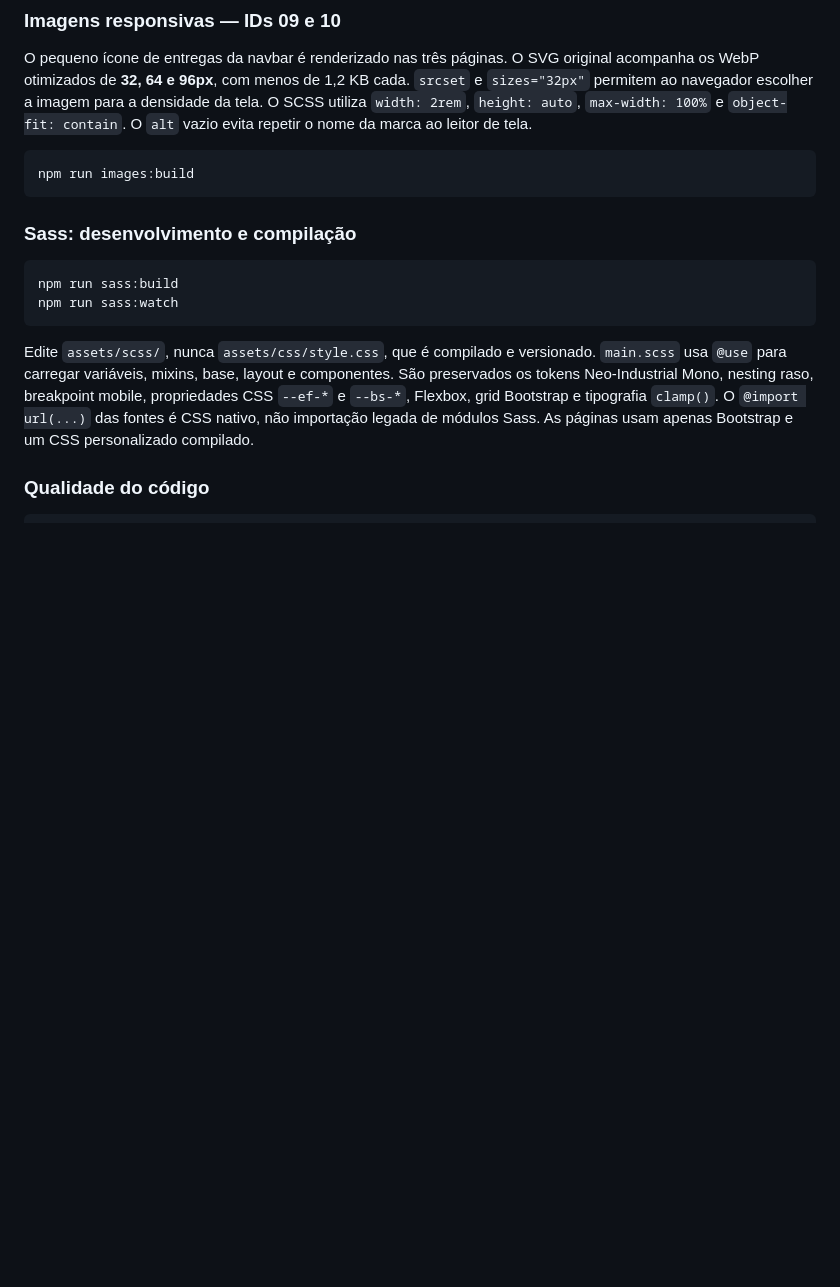
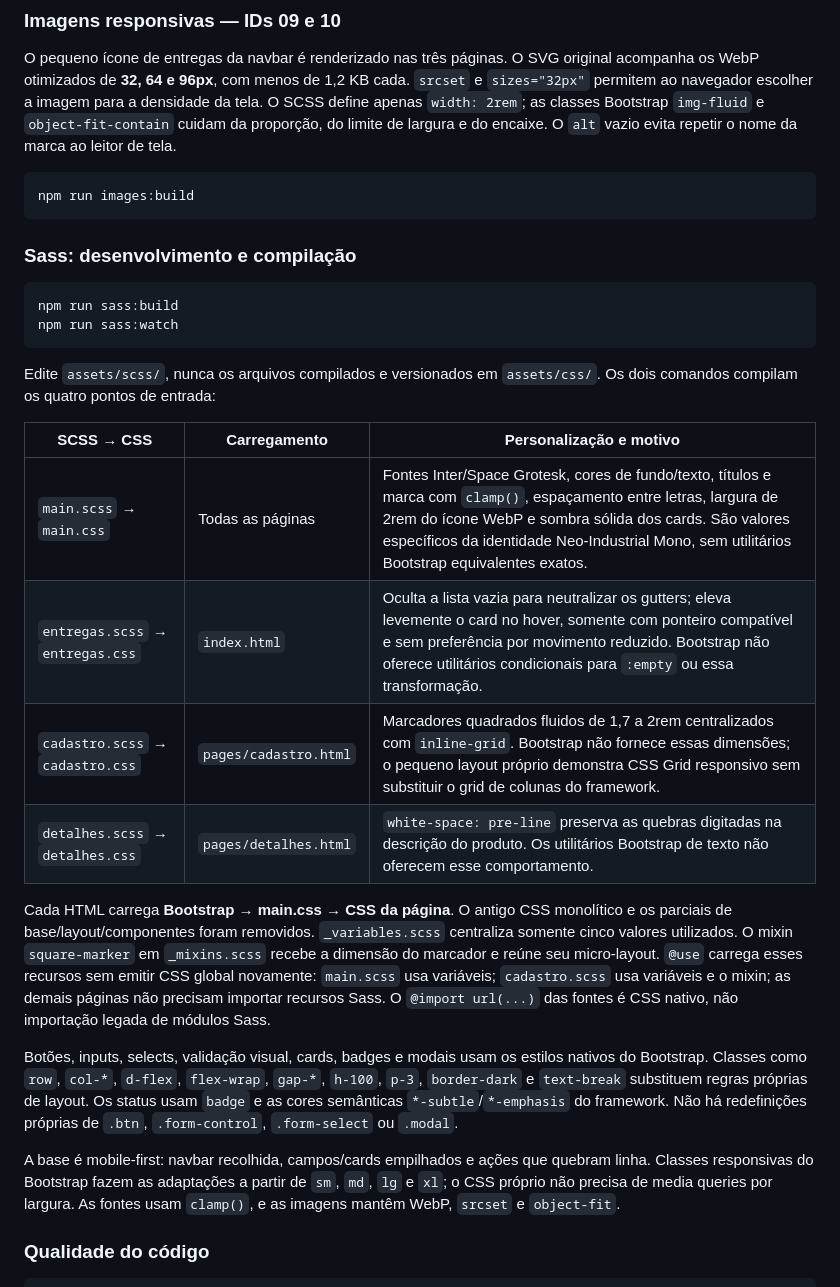
Before and after one commit to lucasbrugge/entrega-facil, a Markdown page: README.md, the part around the change. Rendered like a GitHub page; blank space fills up the shorter version.

Commit message:
docs(styles): documenta Sass por página e uso do Bootstrap

````diff
--- a/README.md
+++ b/README.md
@@ -177,8 +177,9 @@ o número digitado manualmente.
 O pequeno ícone de entregas da navbar é renderizado nas três páginas. O SVG
 original acompanha os WebP otimizados de **32, 64 e 96px**, com menos de 1,2 KB cada.
 `srcset` e `sizes="32px"` permitem ao navegador escolher a imagem para a densidade
-da tela. O SCSS utiliza `width: 2rem`, `height: auto`, `max-width: 100%` e
-`object-fit: contain`. O `alt` vazio evita repetir o nome da marca ao leitor de tela.
+da tela. O SCSS define apenas `width: 2rem`; as classes Bootstrap `img-fluid` e
+`object-fit-contain` cuidam da proporção, do limite de largura e do encaixe.
+O `alt` vazio evita repetir o nome da marca ao leitor de tela.
 
 ```bash
 npm run images:build
@@ -191,12 +192,35 @@ npm run sass:build
 npm run sass:watch
 ```
 
-Edite `assets/scss/`, nunca `assets/css/style.css`, que é compilado e versionado.
-`main.scss` usa `@use` para carregar variáveis, mixins, base, layout e componentes.
-São preservados os tokens Neo-Industrial Mono, nesting raso, breakpoint mobile,
-propriedades CSS `--ef-*` e `--bs-*`, Flexbox, grid Bootstrap e tipografia `clamp()`.
-O `@import url(...)` das fontes é CSS nativo, não importação legada de módulos Sass.
-As páginas usam apenas Bootstrap e um CSS personalizado compilado.
+Edite `assets/scss/`, nunca os arquivos compilados e versionados em `assets/css/`.
+Os dois comandos compilam os quatro pontos de entrada:
+
+| SCSS → CSS                       | Carregamento          | Personalização e motivo                                                                                                                                                                                                                                                       |
+| -------------------------------- | --------------------- | ----------------------------------------------------------------------------------------------------------------------------------------------------------------------------------------------------------------------------------------------------------------------------- |
+| `main.scss` → `main.css`         | Todas as páginas      | Fontes Inter/Space Grotesk, cores de fundo/texto, títulos e marca com `clamp()`, espaçamento entre letras, largura de 2rem do ícone WebP e sombra sólida dos cards. São valores específicos da identidade Neo-Industrial Mono, sem utilitários Bootstrap equivalentes exatos. |
+| `entregas.scss` → `entregas.css` | `index.html`          | Oculta a lista vazia para neutralizar os gutters; eleva levemente o card no hover, somente com ponteiro compatível e sem preferência por movimento reduzido. Bootstrap não oferece utilitários condicionais para `:empty` ou essa transformação.                              |
+| `cadastro.scss` → `cadastro.css` | `pages/cadastro.html` | Marcadores quadrados fluidos de 1,7 a 2rem centralizados com `inline-grid`. Bootstrap não fornece essas dimensões; o pequeno layout próprio demonstra CSS Grid responsivo sem substituir o grid de colunas do framework.                                                      |
+| `detalhes.scss` → `detalhes.css` | `pages/detalhes.html` | `white-space: pre-line` preserva as quebras digitadas na descrição do produto. Os utilitários Bootstrap de texto não oferecem esse comportamento.                                                                                                                             |
+
+Cada HTML carrega **Bootstrap → main.css → CSS da página**. O antigo CSS
+monolítico e os parciais de base/layout/componentes foram removidos.
+`_variables.scss` centraliza somente cinco valores utilizados. O mixin
+`square-marker` em `_mixins.scss` recebe a dimensão do marcador e reúne seu
+micro-layout. `@use` carrega esses recursos sem emitir CSS global novamente:
+`main.scss` usa variáveis; `cadastro.scss` usa variáveis e o mixin; as demais
+páginas não precisam importar recursos Sass. O `@import url(...)` das fontes é
+CSS nativo, não importação legada de módulos Sass.
+
+Botões, inputs, selects, validação visual, cards, badges e modais usam os estilos
+nativos do Bootstrap. Classes como `row`, `col-*`, `d-flex`, `flex-wrap`, `gap-*`,
+`h-100`, `p-3`, `border-dark` e `text-break` substituem regras próprias de layout.
+Os status usam `badge` e as cores semânticas `*-subtle`/`*-emphasis` do framework.
+Não há redefinições próprias de `.btn`, `.form-control`, `.form-select` ou `.modal`.
+
+A base é mobile-first: navbar recolhida, campos/cards empilhados e ações que
+quebram linha. Classes responsivas do Bootstrap fazem as adaptações a partir de
+`sm`, `md`, `lg` e `xl`; o CSS próprio não precisa de media queries por largura.
+As fontes usam `clamp()`, e as imagens mantêm WebP, `srcset` e `object-fit`.
 
 ### Qualidade do código
 
````
